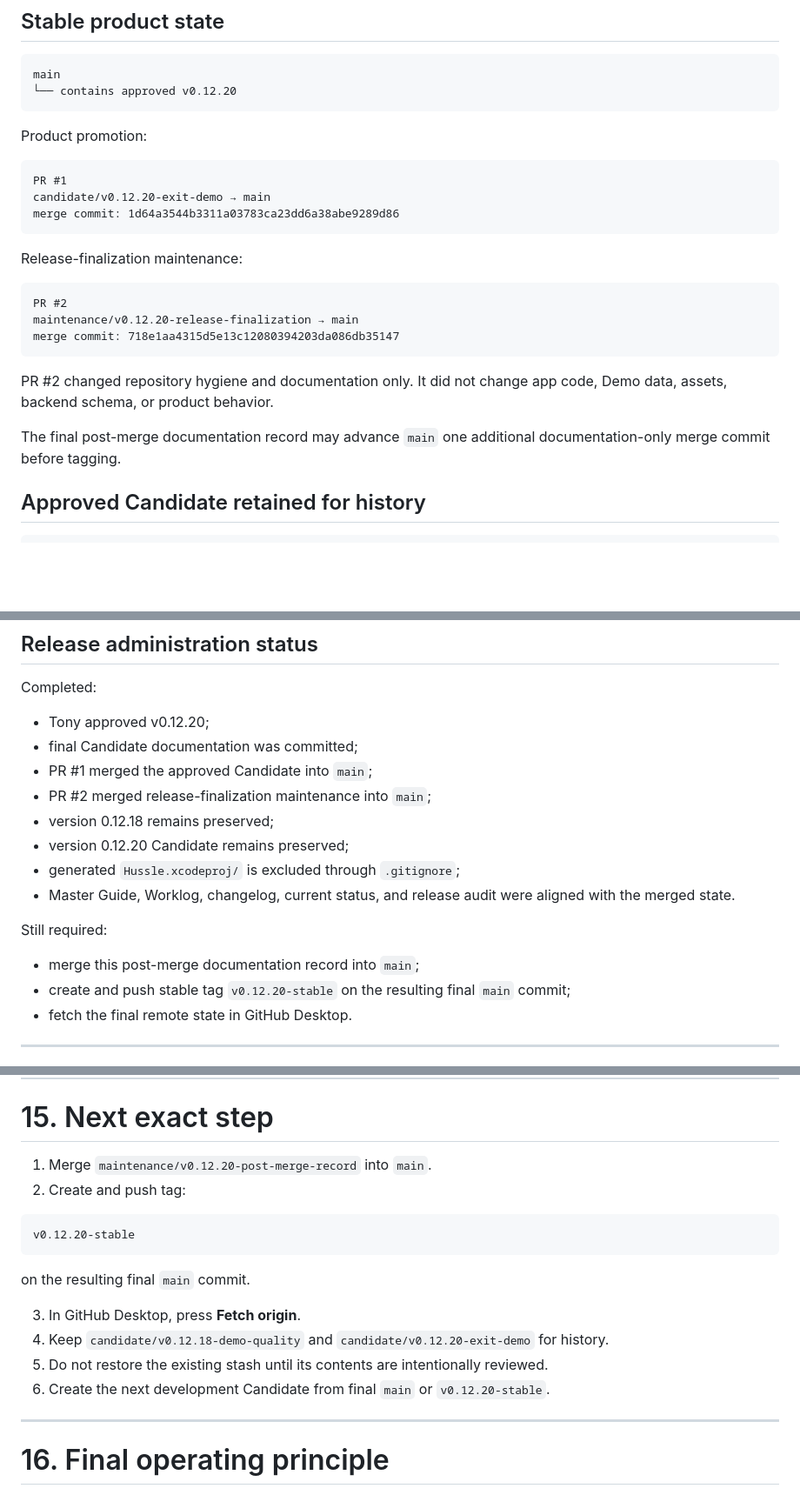
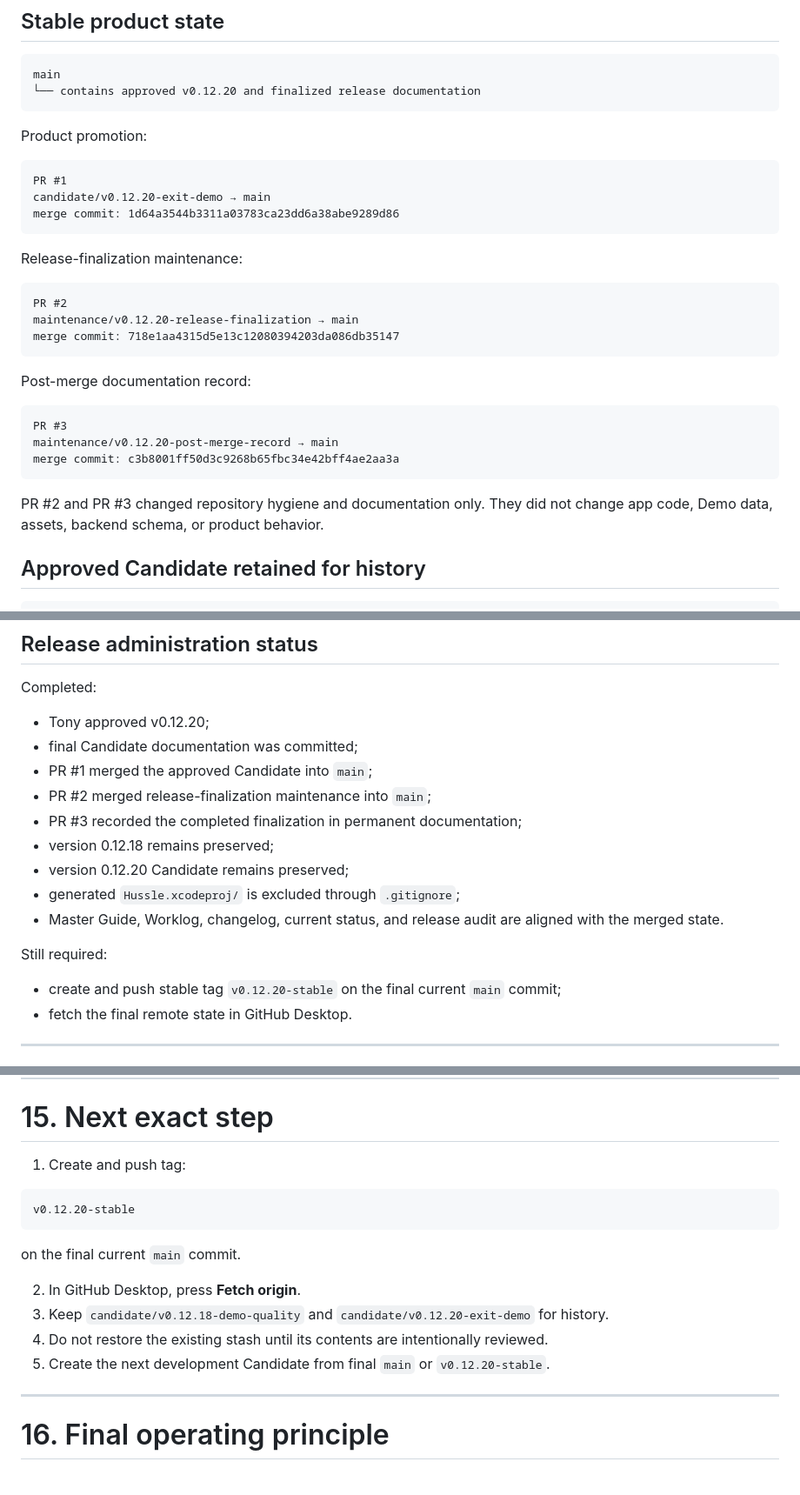
Before and after one commit to zhelabio-blip/hussle-ios, a Markdown page: HUSSLE_MASTER_GUIDE.md, 3 parts joined by grey strips. Shown at 87% size. Drawn GitHub-style; blank space fills up the shorter version.

Commit message:
Mark v0.12.20 documentation finalized

````diff
--- a/HUSSLE_MASTER_GUIDE.md
+++ b/HUSSLE_MASTER_GUIDE.md
@@ -129,7 +131,7 @@ For v0.12.20:
 
 ```text
 main
-└── contains approved v0.12.20
+└── contains approved v0.12.20 and finalized release documentation
 ```
 
 Product promotion:
@@ -148,9 +150,15 @@ maintenance/v0.12.20-release-finalization → main
 merge commit: 718e1aa4315d5e13c12080394203da086db35147
 ```
 
-PR #2 changed repository hygiene and documentation only. It did not change app code, Demo data, assets, backend schema, or product behavior.
+Post-merge documentation record:
 
-The final post-merge documentation record may advance `main` one additional documentation-only merge commit before tagging.
+```text
+PR #3
+maintenance/v0.12.20-post-merge-record → main
+merge commit: c3b8001ff50d3c9268b65fbc34e42bff4ae2aa3a
+```
+
+PR #2 and PR #3 changed repository hygiene and documentation only. They did not change app code, Demo data, assets, backend schema, or product behavior.
 
 ## Approved Candidate retained for history
 
@@ -179,15 +187,15 @@ Completed:
 - final Candidate documentation was committed;
 - PR #1 merged the approved Candidate into `main`;
 - PR #2 merged release-finalization maintenance into `main`;
+- PR #3 recorded the completed finalization in permanent documentation;
 - version 0.12.18 remains preserved;
 - version 0.12.20 Candidate remains preserved;
 - generated `Hussle.xcodeproj/` is excluded through `.gitignore`;
-- Master Guide, Worklog, changelog, current status, and release audit were aligned with the merged state.
+- Master Guide, Worklog, changelog, current status, and release audit are aligned with the merged state.
 
 Still required:
 
-- merge this post-merge documentation record into `main`;
-- create and push stable tag `v0.12.20-stable` on the resulting final `main` commit;
+- create and push stable tag `v0.12.20-stable` on the final current `main` commit;
 - fetch the final remote state in GitHub Desktop.
 
 ---
@@ -611,19 +620,18 @@ New ideas go into backlog and do not override approved architecture, UX, workflo
 
 # 15. Next exact step
 
-1. Merge `maintenance/v0.12.20-post-merge-record` into `main`.
-2. Create and push tag:
+1. Create and push tag:
 
 ```text
 v0.12.20-stable
 ```
 
-on the resulting final `main` commit.
+on the final current `main` commit.
 
-3. In GitHub Desktop, press **Fetch origin**.
-4. Keep `candidate/v0.12.18-demo-quality` and `candidate/v0.12.20-exit-demo` for history.
-5. Do not restore the existing stash until its contents are intentionally reviewed.
-6. Create the next development Candidate from final `main` or `v0.12.20-stable`.
+2. In GitHub Desktop, press **Fetch origin**.
+3. Keep `candidate/v0.12.18-demo-quality` and `candidate/v0.12.20-exit-demo` for history.
+4. Do not restore the existing stash until its contents are intentionally reviewed.
+5. Create the next development Candidate from final `main` or `v0.12.20-stable`.
 
 ---
 
````
Also changed, not shown: other parts of HUSSLE_MASTER_GUIDE.md (+5 -2 lines).
